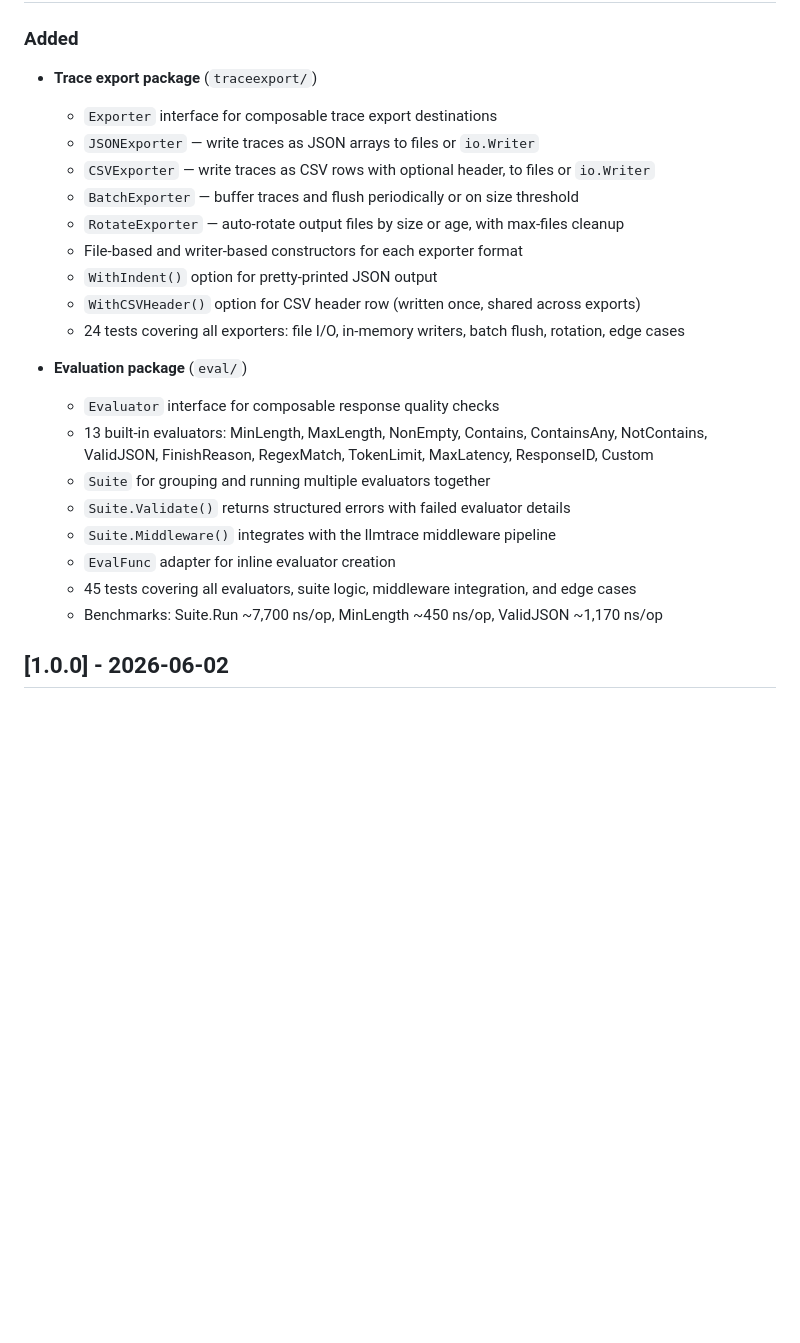
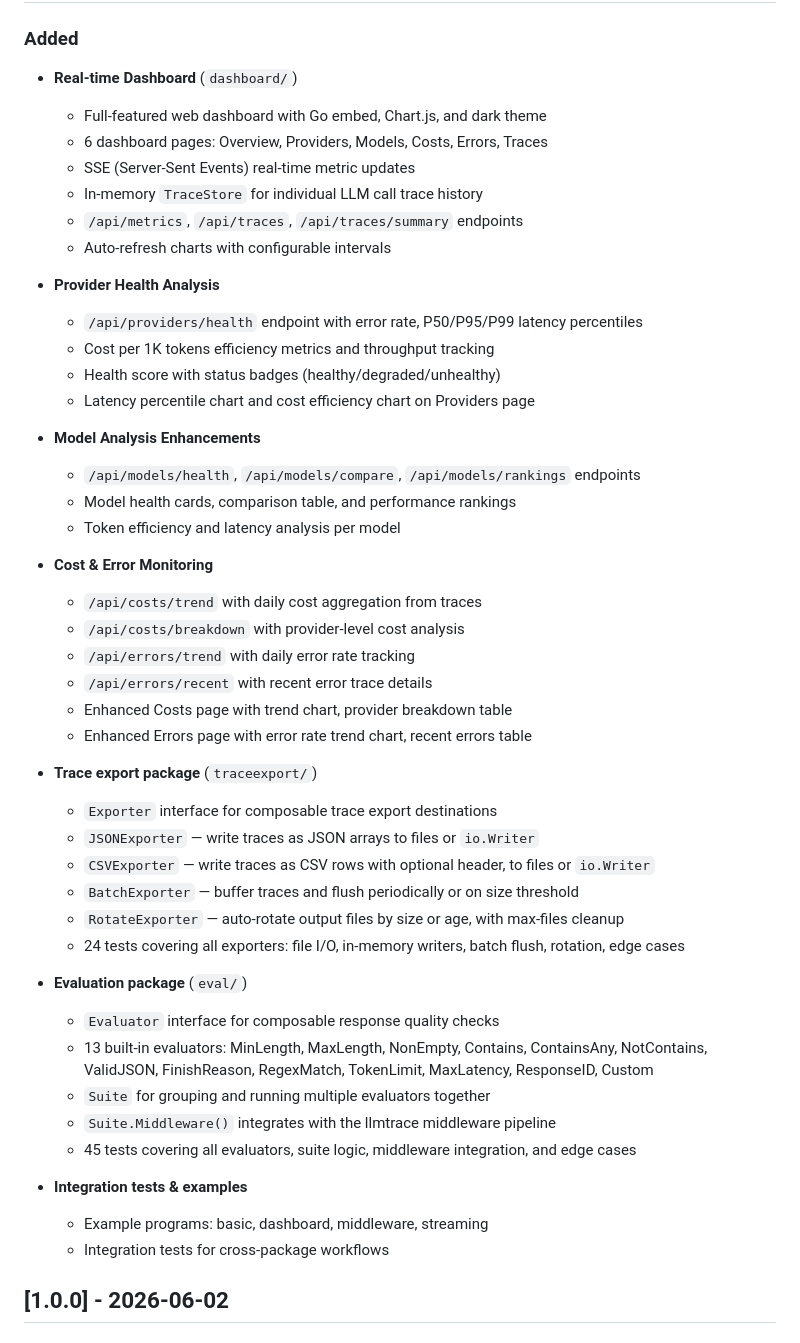
Before and after one commit to atop0914/llmtrace, a Markdown page: CHANGELOG.md, the part around one of its changes. Rendered like a GitHub page; blank space fills up the shorter version.

Commit message:
docs: update CHANGELOG for v2.1.0 release
- Add dashboard, provider health, model analysis, cost/error monitoring
- Add traceexport and eval packages
- Add integration tests and examples section

```diff
--- a/CHANGELOG.md
+++ b/CHANGELOG.md
@@ -7,24 +9,49 @@ All notable changes to this project will be documented in this file.
 ### Added
+- **Real-time Dashboard** (`dashboard/`)
+  - Full-featured web dashboard with Go embed, Chart.js, and dark theme
+  - 6 dashboard pages: Overview, Providers, Models, Costs, Errors, Traces
+  - SSE (Server-Sent Events) real-time metric updates
+  - In-memory `TraceStore` for individual LLM call trace history
+  - `/api/metrics`, `/api/traces`, `/api/traces/summary` endpoints
+  - Auto-refresh charts with configurable intervals
+
+- **Provider Health Analysis**
+  - `/api/providers/health` endpoint with error rate, P50/P95/P99 latency percentiles
+  - Cost per 1K tokens efficiency metrics and throughput tracking
+  - Health score with status badges (healthy/degraded/unhealthy)
+  - Latency percentile chart and cost efficiency chart on Providers page
+
+- **Model Analysis Enhancements**
+  - `/api/models/health`, `/api/models/compare`, `/api/models/rankings` endpoints
+  - Model health cards, comparison table, and performance rankings
+  - Token efficiency and latency analysis per model
+
+- **Cost & Error Monitoring**
+  - `/api/costs/trend` with daily cost aggregation from traces
+  - `/api/costs/breakdown` with provider-level cost analysis
+  - `/api/errors/trend` with daily error rate tracking
+  - `/api/errors/recent` with recent error trace details
+  - Enhanced Costs page with trend chart, provider breakdown table
+  - Enhanced Errors page with error rate trend chart, recent errors table
+
 - **Trace export package** (`traceexport/`)
   - `Exporter` interface for composable trace export destinations
   - `JSONExporter` — write traces as JSON arrays to files or `io.Writer`
   - `CSVExporter` — write traces as CSV rows with optional header, to files or `io.Writer`
   - `BatchExporter` — buffer traces and flush periodically or on size threshold
   - `RotateExporter` — auto-rotate output files by size or age, with max-files cleanup
-  - File-based and writer-based constructors for each exporter format
-  - `WithIndent()` option for pretty-printed JSON output
-  - `WithCSVHeader()` option for CSV header row (written once, shared across exports)
   - 24 tests covering all exporters: file I/O, in-memory writers, batch flush, rotation, edge cases
 
 - **Evaluation package** (`eval/`)
   - `Evaluator` interface for composable response quality checks
   - 13 built-in evaluators: MinLength, MaxLength, NonEmpty, Contains, ContainsAny, NotContains, ValidJSON, FinishReason, RegexMatch, TokenLimit, MaxLatency, ResponseID, Custom
   - `Suite` for grouping and running multiple evaluators together
-  - `Suite.Validate()` returns structured errors with failed evaluator details
   - `Suite.Middleware()` integrates with the llmtrace middleware pipeline
-  - `EvalFunc` adapter for inline evaluator creation
   - 45 tests covering all evaluators, suite logic, middleware integration, and edge cases
-  - Benchmarks: Suite.Run ~7,700 ns/op, MinLength ~450 ns/op, ValidJSON ~1,170 ns/op
+
+- **Integration tests & examples**
+  - Example programs: basic, dashboard, middleware, streaming
+  - Integration tests for cross-package workflows
 
 ## [1.0.0] - 2026-06-02
 
```
Also changed, not shown: other parts of CHANGELOG.md (+2 -0 lines).
